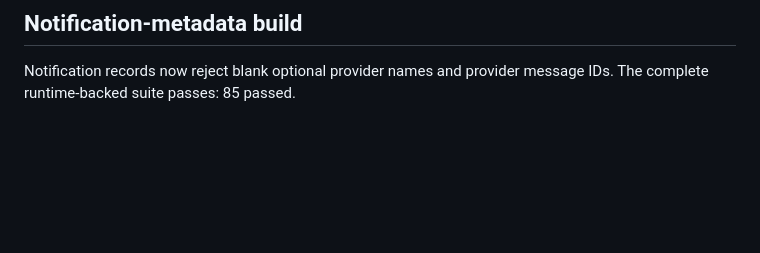
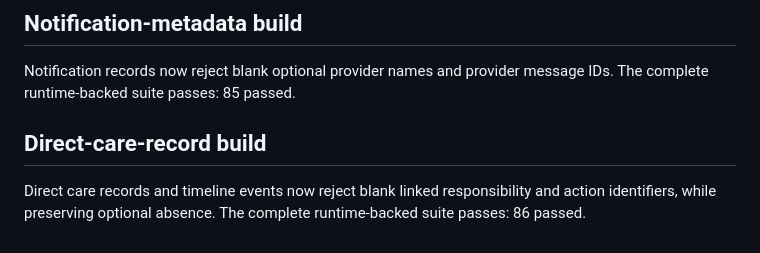
Before and after one commit to wastingnotime/cat-care, a Markdown page: runs/initial-responsibility-status/refinement_check.md, the part around the change. Rendered like a GitHub page; blank space fills up the shorter version.

Commit message:
build: verify direct care identifier validation

```diff
--- a/runs/initial-responsibility-status/refinement_check.md
+++ b/runs/initial-responsibility-status/refinement_check.md
@@ -300,3 +300,9 @@ runtime-backed suite passes: 84 passed.
 
 Notification records now reject blank optional provider names and provider
 message IDs. The complete runtime-backed suite passes: 85 passed.
+
+## Direct-care-record build
+
+Direct care records and timeline events now reject blank linked responsibility
+and action identifiers, while preserving optional absence. The complete
+runtime-backed suite passes: 86 passed.
```
